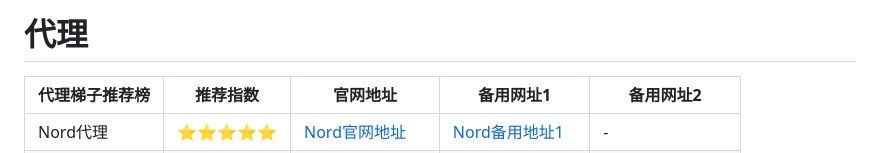
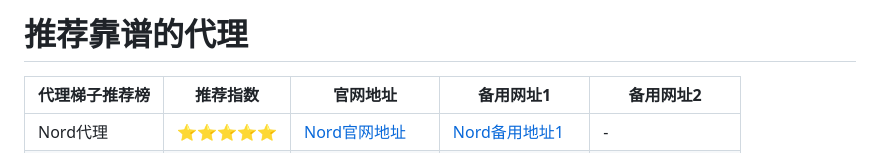
Before and after one commit to bbbestb/tester, a Markdown page: README.md, the part around the change. Drawn GitHub-style.

```diff
--- a/README.md
+++ b/README.md
@@ -1,4 +1,4 @@
-# 代理
+# 推荐靠谱的代理
 
 |  代理梯子推荐榜   | 推荐指数 | 官网地址  | 备用网址1 | 备用网址2 |
 |  ----  | ----  | ---- | ---- | ---- |
```
